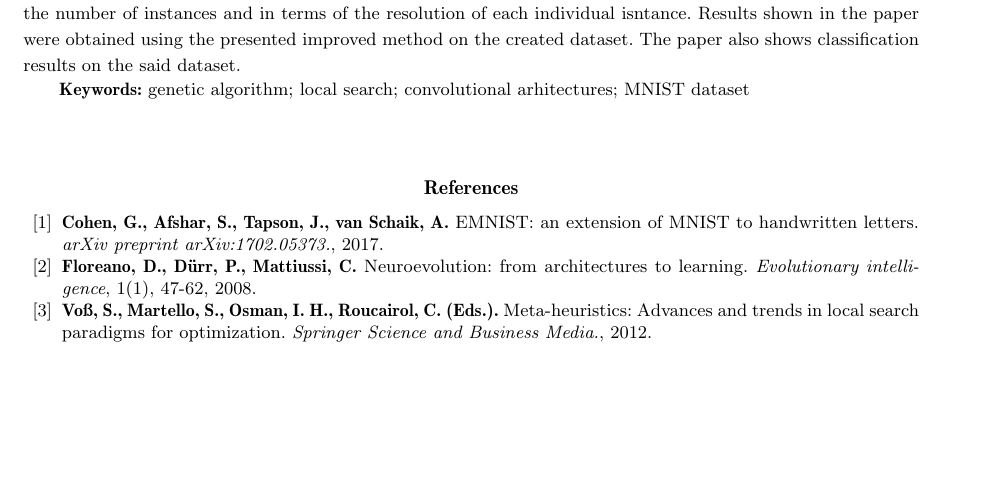
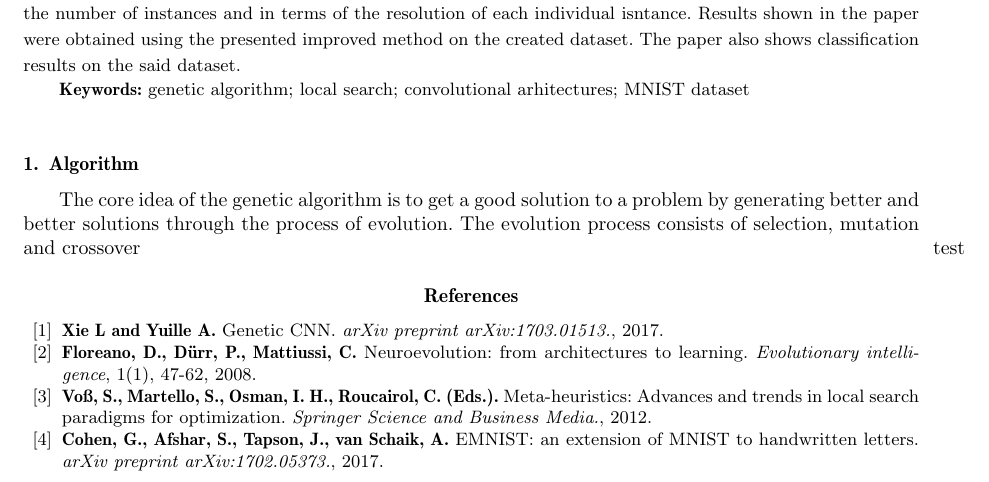
Before and after one commit to MilanCugur/Genetic_Evolution_For_CNN, a LaTeX document (tex/aps_template_eng.tex): part of the page, cut so that both start at the same text, the shorter picture padded with empty space. Compiled offline with pdfLaTeX.

Commit message:
pre merge

```diff
--- a/tex/aps_template_eng.tex
+++ b/tex/aps_template_eng.tex
@@ -51,19 +51,27 @@ genetic algorithm; local search; convolutional arhitectures; MNIST dataset
 \end{keyword}
 \end{frontmatter}
 
+\section{Algorithm}
+% da li je ok da citiramo sa arxiva
+% \received i slicno
+
+The core idea of the genetic algorithm is to get a good solution to a problem by generating better and better solutions through the process of evolution.
+The evolution process consists of selection, mutation and crossover
+\marginpar{test}
 
 \begin{thebibliography}{99}
-\bibitem{1}
-\textbf{Cohen, G., Afshar, S., Tapson, J., van Schaik, A.} EMNIST: an extension of MNIST to handwritten letters. \emph{arXiv preprint arXiv:1702.05373.}, 2017.
+\bibitem{gen}
+\textbf{Xie L and Yuille A.} Genetic CNN. \emph{arXiv preprint arXiv:1703.01513.}, 2017.
 
-\bibitem{2}
+\bibitem{neuroevo}
 \textbf{Floreano, D., Dürr, P., Mattiussi, C.} Neuroevolution: from architectures to learning. \emph{Evolutionary intelligence}, 1(1), 47-62, 2008.
 
-\bibitem{3}
+\bibitem{meta}
 \textbf{Voß, S., Martello, S., Osman, I. H., Roucairol, C. (Eds.).} Meta-heuristics: Advances and trends in local search paradigms for optimization. \emph{Springer Science and Business Media.}, 2012.
+
+\bibitem{emnist}
+\textbf{Cohen, G., Afshar, S., Tapson, J., van Schaik, A.} EMNIST: an extension of MNIST to handwritten letters. \emph{arXiv preprint arXiv:1702.05373.}, 2017.
 
 \end{thebibliography}
 
-
-
 \end{document}
```
Also changed, not shown: tex/aps_template_eng.pdf.
